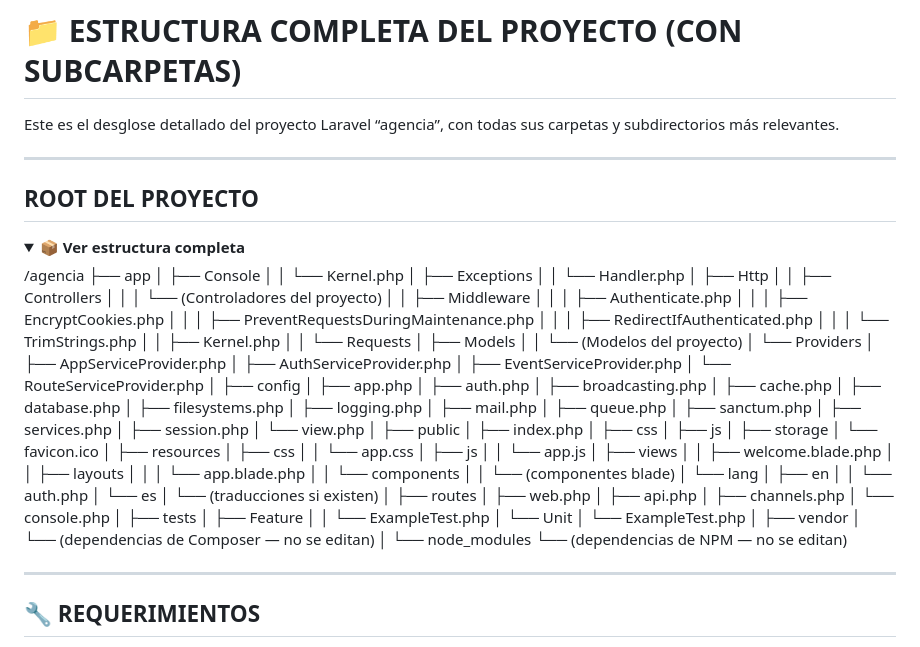
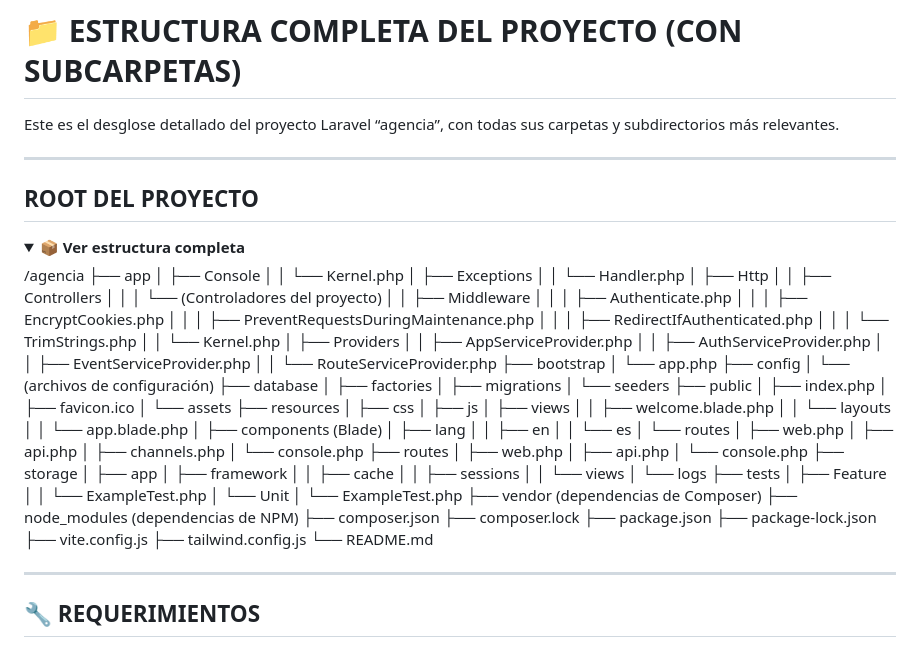
Before and after one commit to Minikeving2/AGENCIA-DE-VIAJES, a Markdown page: README.md, the part around the change. Drawn GitHub-style; folded sections open.

```diff
--- a/README.md
+++ b/README.md
@@ -37,6 +37,7 @@ Este es el desglose detallado del proyecto Laravel “agencia”, con todas sus
 ROOT DEL PROYECTO
 ------------------------------------------------------------
 <details> <summary><strong>📦 Ver estructura completa</strong></summary>
+
 /agencia
 ├── app
 │   ├── Console
@@ -52,72 +53,65 @@ ROOT DEL PROYECTO
 │   │   │   ├── PreventRequestsDuringMaintenance.php
 │   │   │   ├── RedirectIfAuthenticated.php
 │   │   │   └── TrimStrings.php
-│   │   ├── Kernel.php
-│   │   └── Requests
-│   ├── Models
-│   │   └── (Modelos del proyecto)
-│   └── Providers
-│       ├── AppServiceProvider.php
-│       ├── AuthServiceProvider.php
-│       ├── EventServiceProvider.php
-│       └── RouteServiceProvider.php
-│
+│   │   └── Kernel.php
+│   ├── Providers
+│   │   ├── AppServiceProvider.php
+│   │   ├── AuthServiceProvider.php
+│   │   ├── EventServiceProvider.php
+│   │   └── RouteServiceProvider.php
+├── bootstrap
+│   └── app.php
 ├── config
-│   ├── app.php
-│   ├── auth.php
-│   ├── broadcasting.php
-│   ├── cache.php
-│   ├── database.php
-│   ├── filesystems.php
-│   ├── logging.php
-│   ├── mail.php
-│   ├── queue.php
-│   ├── sanctum.php
-│   ├── services.php
-│   ├── session.php
-│   └── view.php
-│
+│   └── (archivos de configuración)
+├── database
+│   ├── factories
+│   ├── migrations
+│   └── seeders
 ├── public
 │   ├── index.php
+│   ├── favicon.ico
+│   └── assets
+├── resources
 │   ├── css
 │   ├── js
-│   ├── storage
-│   └── favicon.ico
-│
-├── resources
-│   ├── css
-│   │   └── app.css
-│   ├── js
-│   │   └── app.js
 │   ├── views
 │   │   ├── welcome.blade.php
-│   │   ├── layouts
-│   │   │   └── app.blade.php
-│   │   └── components
-│   │       └── (componentes blade)
-│   └── lang
-│       ├── en
-│       │   └── auth.php
-│       └── es
-│           └── (traducciones si existen)
-│
+│   │   └── layouts
+│   │       └── app.blade.php
+│   ├── components (Blade)
+│   ├── lang
+│   │   ├── en
+│   │   └── es
+│   └── routes
+│       ├── web.php
+│       ├── api.php
+│       ├── channels.php
+│       └── console.php
 ├── routes
 │   ├── web.php
 │   ├── api.php
-│   ├── channels.php
 │   └── console.php
-│
+├── storage
+│   ├── app
+│   ├── framework
+│   │   ├── cache
+│   │   ├── sessions
+│   │   └── views
+│   └── logs
 ├── tests
 │   ├── Feature
 │   │   └── ExampleTest.php
 │   └── Unit
 │       └── ExampleTest.php
-│
-├── vendor
-│   └── (dependencias de Composer — no se editan)
-│
-└── node_modules
-    └── (dependencias de NPM — no se editan)
+├── vendor  (dependencias de Composer)
+├── node_modules (dependencias de NPM)
+├── composer.json
+├── composer.lock
+├── package.json
+├── package-lock.json
+├── vite.config.js
+├── tailwind.config.js
+└── README.md
 
 
 ------------------------------------------------------------
```
